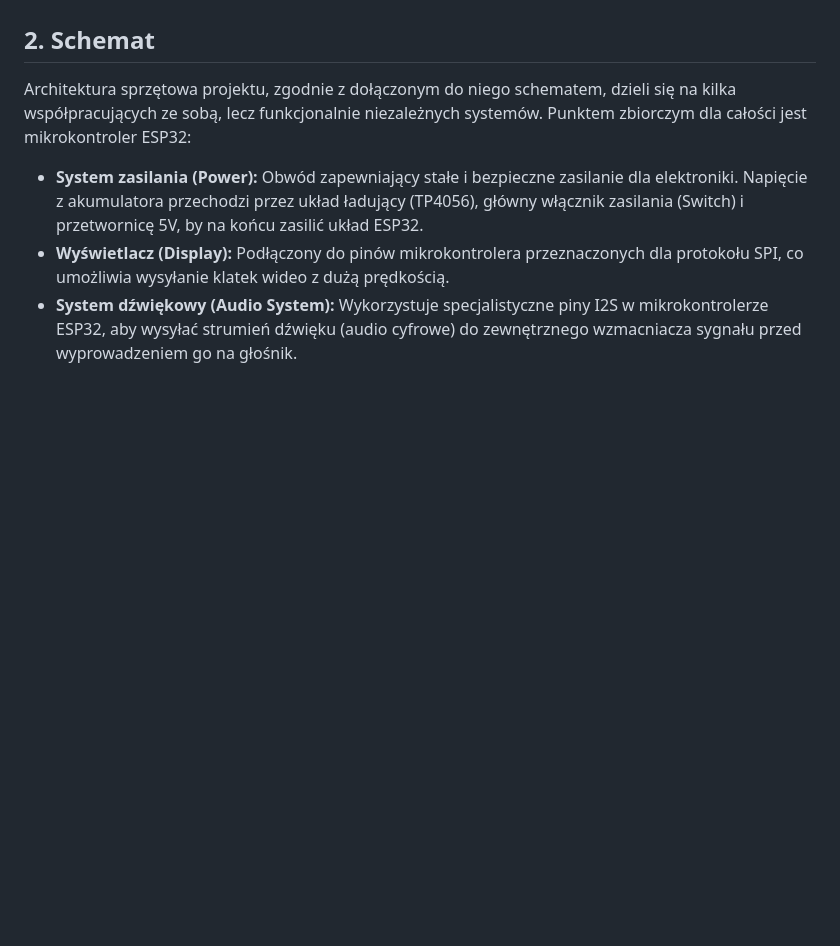
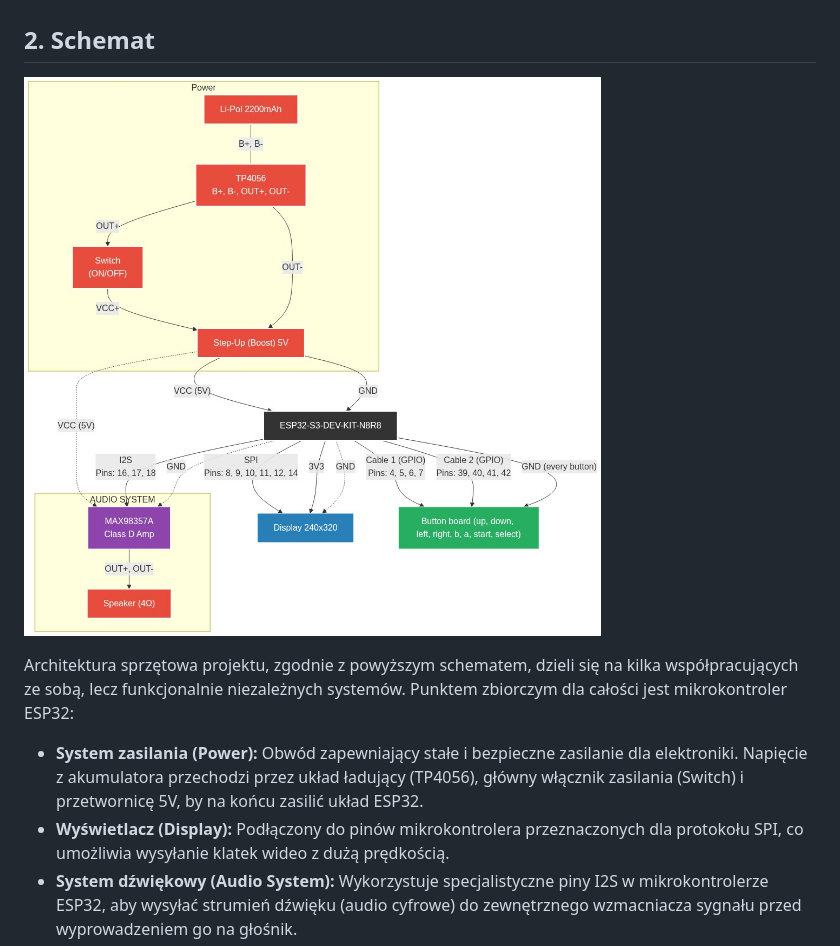
Before and after one commit to GrabowskiDev/ESP32-Handheld, a Markdown page: sprawozdanie.md, the part around one of its changes. GitHub-like rendering; pictures changed too: schemat.png (added); blank space fills up the shorter version.

Commit message:
Add pics

```diff
--- a/sprawozdanie.md
+++ b/sprawozdanie.md
@@ -12,7 +14,10 @@ Projekt **ESP32-Handheld** to przenośna konsola do gier w stylu klasycznego Gam
 * **Interfejs użytkownika:** Autorska "button board" (płytka przycisków), na której znajduje się układ sterowania kierunkowego (góra, dół, lewo, prawo) oraz klasyczne przyciski funkcyjne: A, B, Start i Select.
 
 ## 2. Schemat
-Architektura sprzętowa projektu, zgodnie z dołączonym do niego schematem, dzieli się na kilka współpracujących ze sobą, lecz funkcjonalnie niezależnych systemów. Punktem zbiorczym dla całości jest mikrokontroler ESP32:
+
+![Schemat komponentów](schemat.png)
+
+Architektura sprzętowa projektu, zgodnie z powyższym schematem, dzieli się na kilka współpracujących ze sobą, lecz funkcjonalnie niezależnych systemów. Punktem zbiorczym dla całości jest mikrokontroler ESP32:
 * **System zasilania (Power):** Obwód zapewniający stałe i bezpieczne zasilanie dla elektroniki. Napięcie z akumulatora przechodzi przez układ ładujący (TP4056), główny włącznik zasilania (Switch) i przetwornicę 5V, by na końcu zasilić układ ESP32.
 * **Wyświetlacz (Display):** Podłączony do pinów mikrokontrolera przeznaczonych dla protokołu SPI, co umożliwia wysyłanie klatek wideo z dużą prędkością.
 * **System dźwiękowy (Audio System):** Wykorzystuje specjalistyczne piny I2S w mikrokontrolerze ESP32, aby wysyłać strumień dźwięku (audio cyfrowe) do zewnętrznego wzmacniacza sygnału przed wyprowadzeniem go na głośnik.
```
Also changed, not shown: other parts of sprawozdanie.md (+2 -0 lines), 1 other file.
